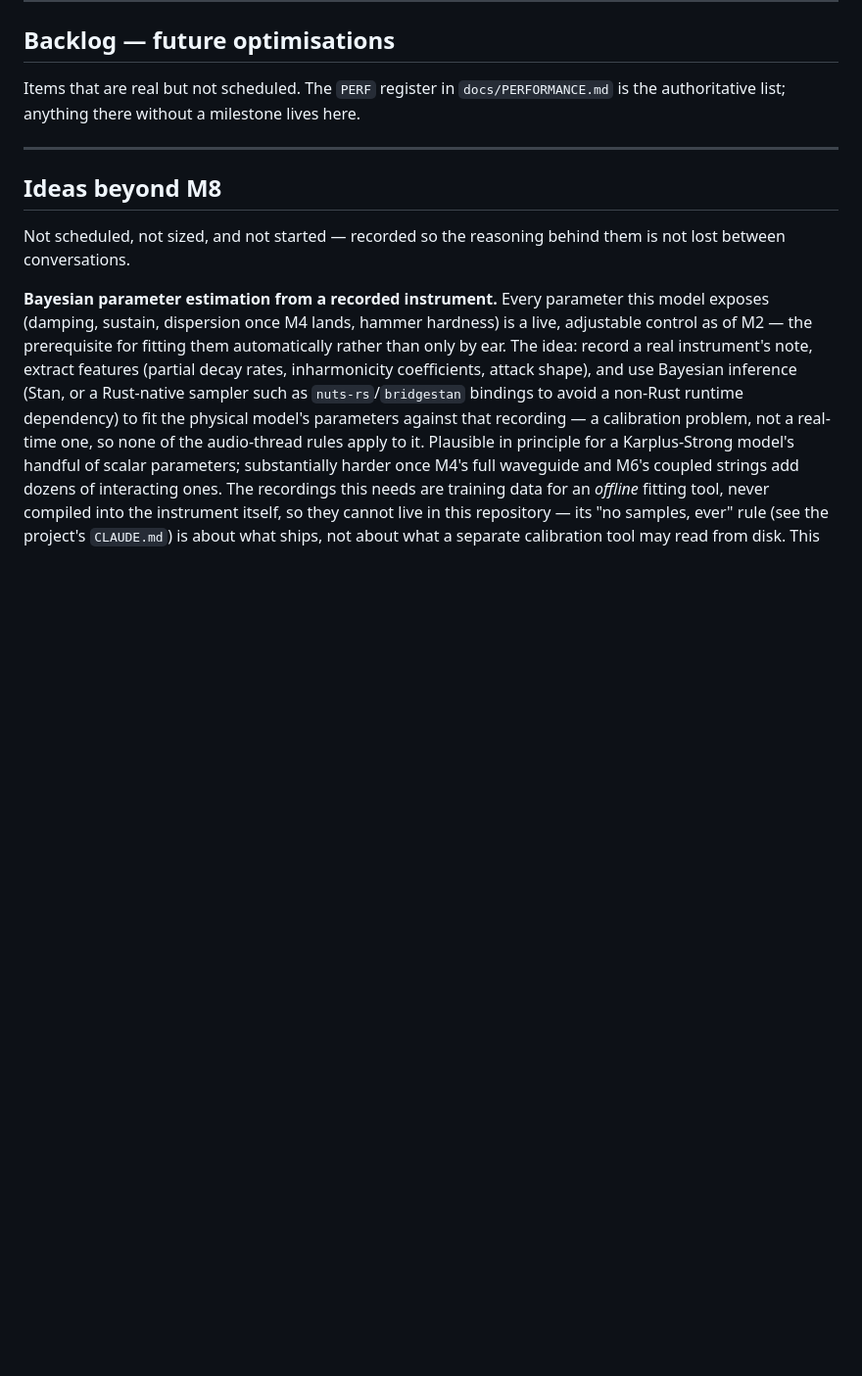
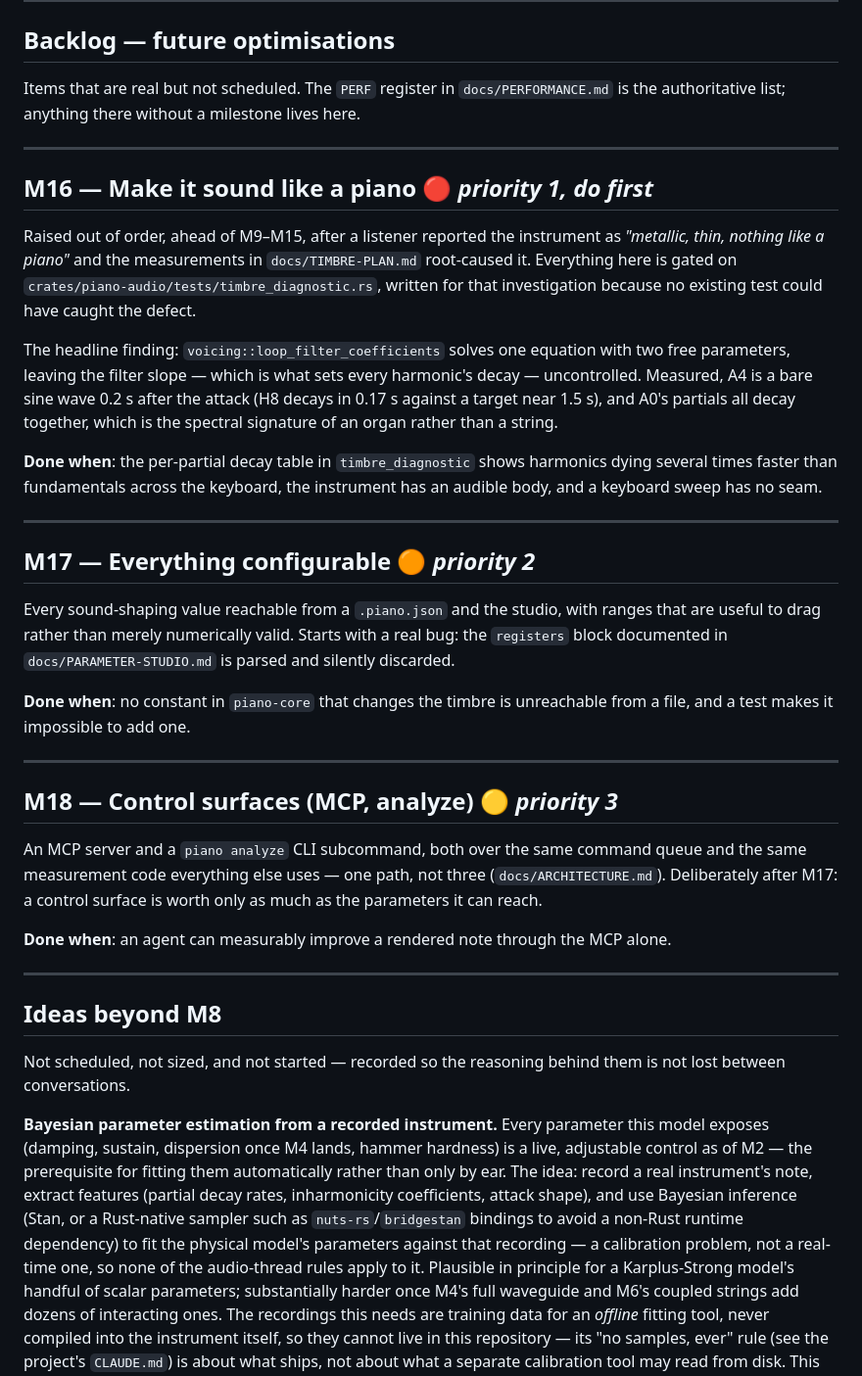
Before and after one commit to rodolphomacedo/piano, a Markdown page: docs/ROADMAP.md, the part around the change. Shown at 98% size. Rendered like a GitHub page; blank space fills up the shorter version.

```diff
--- a/docs/ROADMAP.md
+++ b/docs/ROADMAP.md
@@ -590,6 +590,51 @@ milestone lives here.
 
 ---
 
+## M16 — Make it sound like a piano 🔴 *priority 1, do first*
+
+Raised out of order, ahead of M9–M15, after a listener reported the
+instrument as *"metallic, thin, nothing like a piano"* and the measurements
+in `docs/TIMBRE-PLAN.md` root-caused it. Everything here is gated on
+`crates/piano-audio/tests/timbre_diagnostic.rs`, written for that
+investigation because no existing test could have caught the defect.
+
+The headline finding: `voicing::loop_filter_coefficients` solves one
+equation with two free parameters, leaving the filter slope — which is what
+sets every harmonic's decay — uncontrolled. Measured, A4 is a bare sine wave
+0.2 s after the attack (H8 decays in 0.17 s against a target near 1.5 s),
+and A0's partials all decay together, which is the spectral signature of an
+organ rather than a string.
+
+**Done when**: the per-partial decay table in `timbre_diagnostic` shows
+harmonics dying several times faster than fundamentals across the keyboard,
+the instrument has an audible body, and a keyboard sweep has no seam.
+
+---
+
+## M17 — Everything configurable 🟠 *priority 2*
+
+Every sound-shaping value reachable from a `.piano.json` and the studio,
+with ranges that are useful to drag rather than merely numerically valid.
+Starts with a real bug: the `registers` block documented in
+`docs/PARAMETER-STUDIO.md` is parsed and silently discarded.
+
+**Done when**: no constant in `piano-core` that changes the timbre is
+unreachable from a file, and a test makes it impossible to add one.
+
+---
+
+## M18 — Control surfaces (MCP, analyze) 🟡 *priority 3*
+
+An MCP server and a `piano analyze` CLI subcommand, both over the same
+command queue and the same measurement code everything else uses — one path,
+not three (`docs/ARCHITECTURE.md`). Deliberately after M17: a control
+surface is worth only as much as the parameters it can reach.
+
+**Done when**: an agent can measurably improve a rendered note through the
+MCP alone.
+
+---
+
 ## Ideas beyond M8
 
 Not scheduled, not sized, and not started — recorded so the reasoning behind
```
Also changed, not shown: docs/TIMBRE-PLAN.md (+29 -0 lines).
